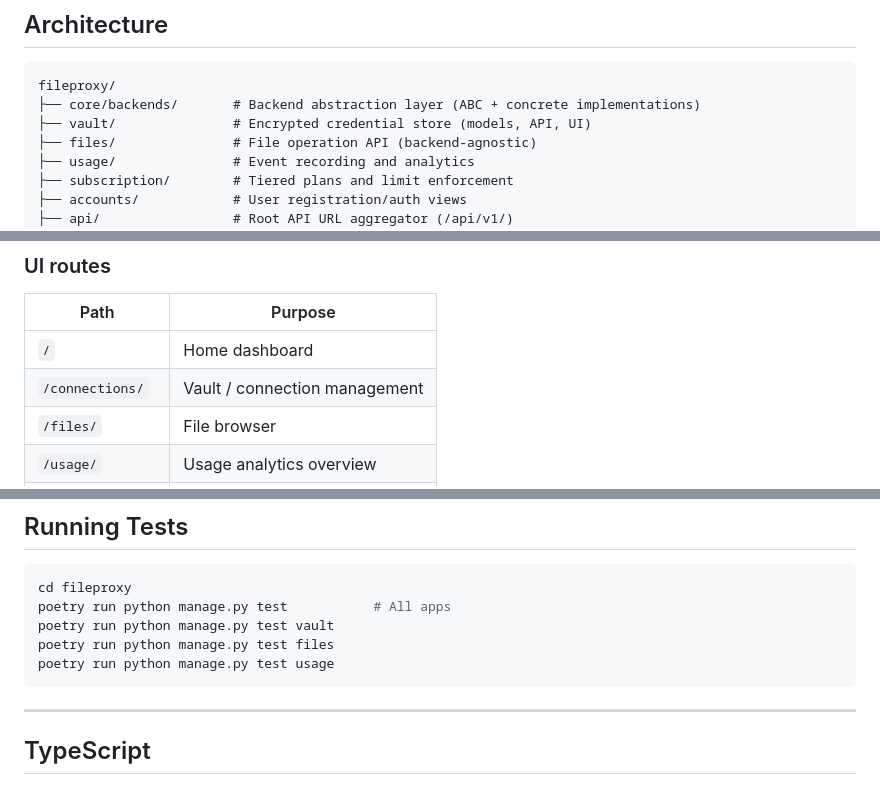
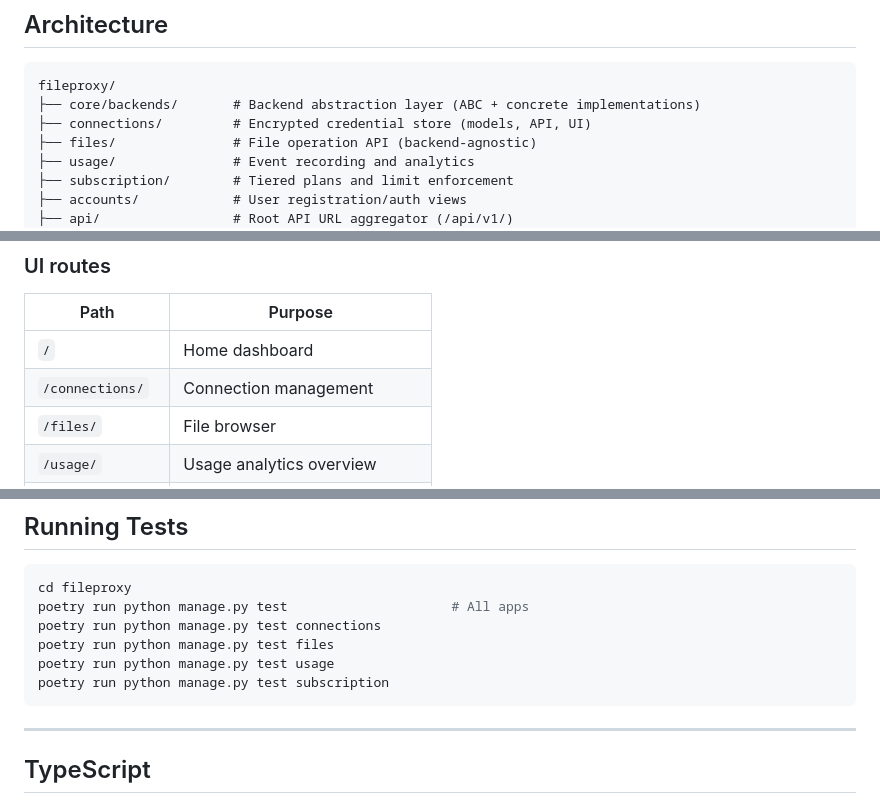
Before and after one commit to JaminB/FileProxy, a Markdown page: README.md, 3 parts joined by grey strips. Rendered like a GitHub page.

````diff
--- a/README.md
+++ b/README.md
@@ -21,7 +21,7 @@ FileProxy is a Django web app that stores cloud storage credentials encrypted in
 ```
 fileproxy/
 ├── core/backends/       # Backend abstraction layer (ABC + concrete implementations)
-├── vault/               # Encrypted credential store (models, API, UI)
+├── connections/         # Encrypted credential store (models, API, UI)
 ├── files/               # File operation API (backend-agnostic)
 ├── usage/               # Event recording and analytics
 ├── subscription/        # Tiered plans and limit enforcement
@@ -140,7 +140,7 @@ npm run ts:watch   # Watch mode
 | Path | Purpose |
 |---|---|
 | `/` | Home dashboard |
-| `/connections/` | Vault / connection management |
+| `/connections/` | Connection management |
 | `/files/` | File browser |
 | `/usage/` | Usage analytics overview |
 | `/subscription/` | Subscription plan management |
@@ -207,10 +208,11 @@ See `/api/docs/` for full request/response schemas.
 
 ```bash
 cd fileproxy
-poetry run python manage.py test           # All apps
-poetry run python manage.py test vault
+poetry run python manage.py test                     # All apps
+poetry run python manage.py test connections
 poetry run python manage.py test files
 poetry run python manage.py test usage
+poetry run python manage.py test subscription
 ```
 
 ---
````
Also changed, not shown: other parts of README.md (+18 -17 lines).
